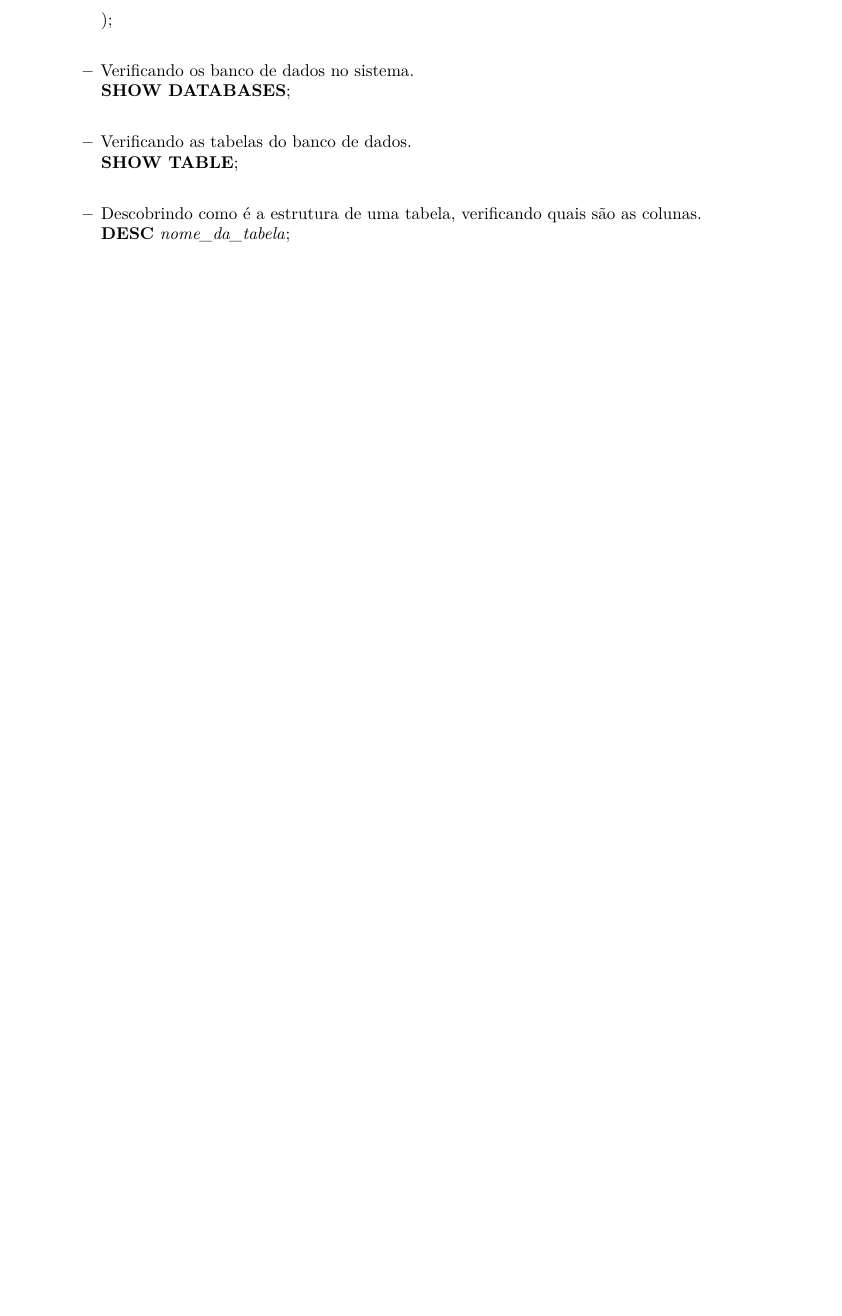
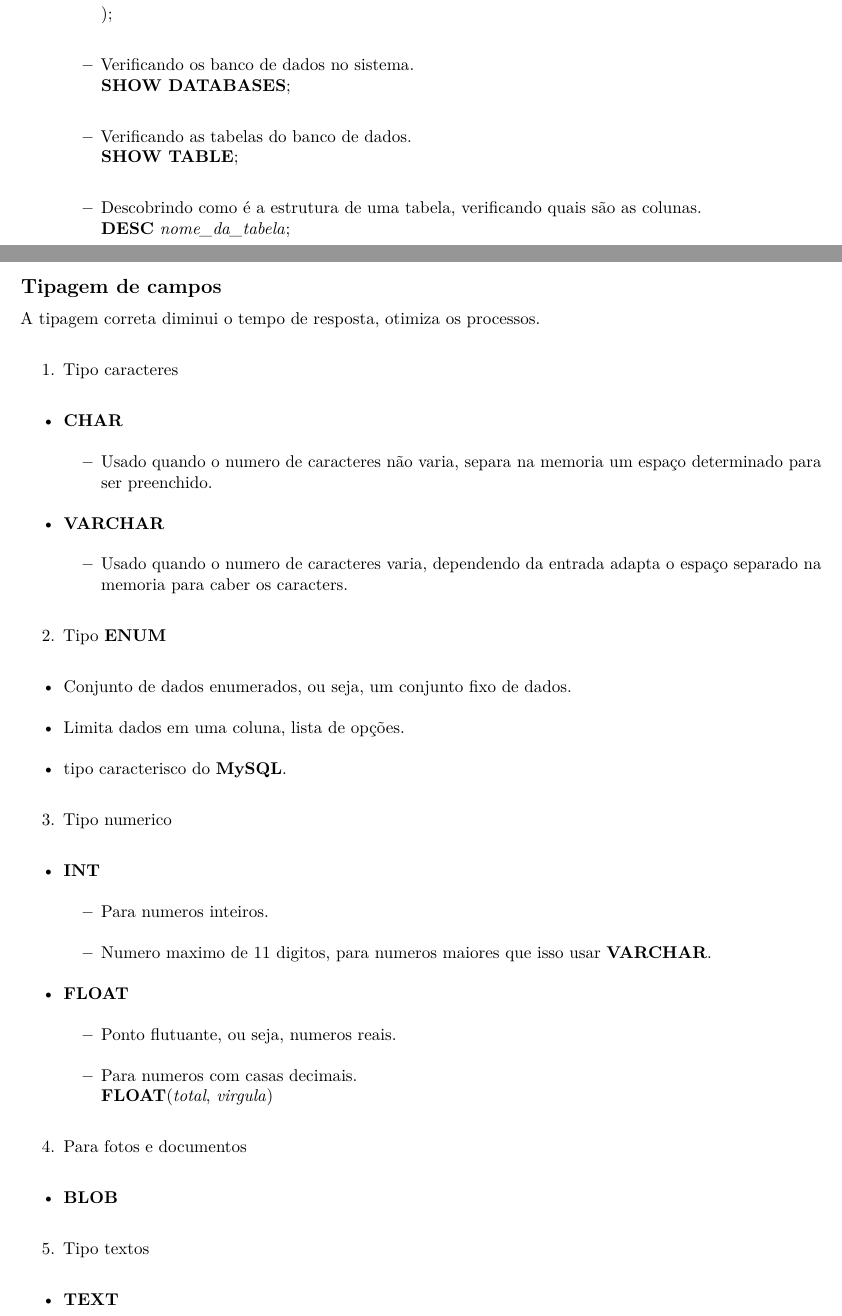
Before and after one commit to seperool/study_MySQL, an R Markdown document (Readme.rmd): part of page 4 of 6 before the commit and two parts of pages 4 and 5 of 7 after it, the two joined at a grey line, cut so that both start at the same text, the shorter picture padded with empty space. The pictures show the output file Readme.pdf that the author committed with the source.

Commit message:
atualização 14/3/22 Seção 2

```diff
--- a/Readme.rmd
+++ b/Readme.rmd
@@ -4,13 +4,13 @@ author: "Sergio Pedro R Oliveira"
 date: "`r Sys.Date()`"
 output:
   pdf_document: default
+  odt_document: default
   md_document:
     variant: markdown_github
+  github_document: default
+  word_document: default
   html_document:
     df_print: paged
-  github_document: default
-  odt_document: default
-  word_document: default
 ---
 
 \newpage
@@ -72,6 +74,37 @@ Vídeo aulas "O curso completo de Banco de Dados e SQL, sem mistérios" - Udemy.
 
 \newpage
 
+## Tipagem de campos
+A tipagem correta diminui o tempo de resposta, otimiza os processos.\
+
+1. Tipo caracteres\
+  - **CHAR**\
+    - Usado quando o numero de caracteres não varia, separa na memoria um espaço determinado para ser preenchido.\
+  - **VARCHAR**\
+    - Usado quando o numero de caracteres varia, dependendo da entrada adapta o espaço separado na memoria para caber os caracters.\
+
+2. Tipo **ENUM**\
+  - Conjunto de dados enumerados, ou seja, um conjunto fixo de dados.\
+  - Limita dados em uma coluna, lista de opções.\
+  - tipo caracterisco do **MySQL**.\
+
+3. Tipo numerico\
+  - **INT**\
+    - Para numeros inteiros.\
+    - Numero maximo de 11 digitos, para numeros maiores que isso usar **VARCHAR**.\
+  - **FLOAT**\
+    - Ponto flutuante, ou seja, numeros reais.\
+    - Para numeros com casas decimais.\
+    **FLOAT**(*total*, *virgula*)\
+
+4. Para fotos e documentos\
+  - **BLOB**\
+
+5. Tipo textos\
+  - **TEXT**\
+
+\newpage
+
 # Detalhes
 
 - ***Comentarios*** no **MySQL**, diferente do **SQL** onde comentarios são '/**/', no MySQL é '#'.\
```
Also changed, not shown: Readme.md, Readme.pdf, Readme.rmd (4 more changed lines), 2 other files.
